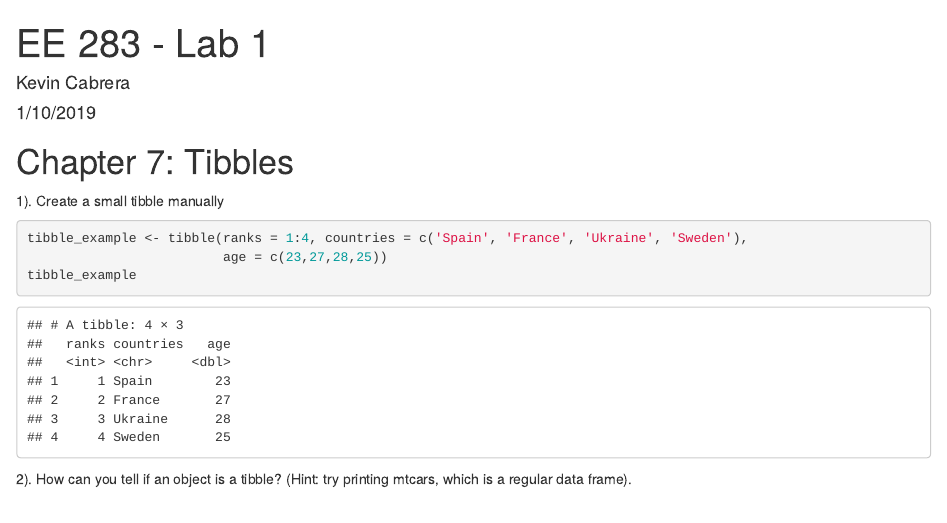
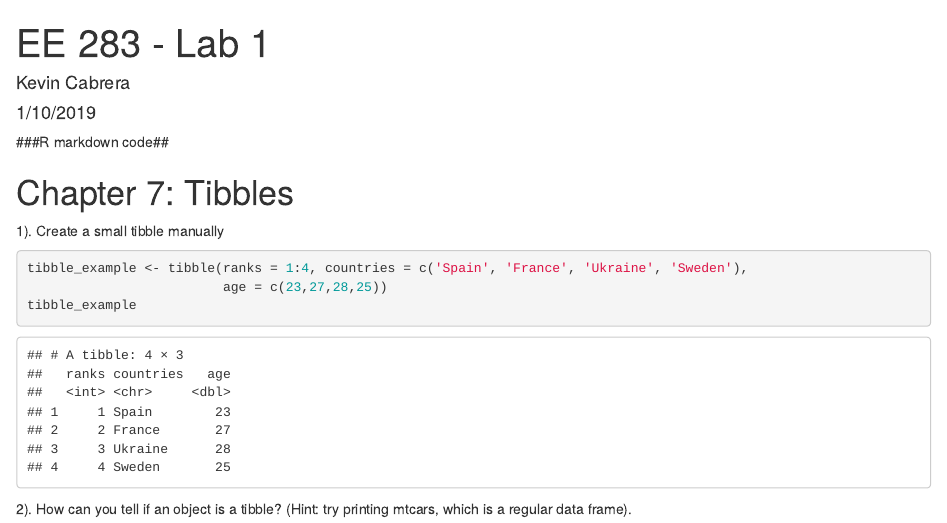
Before and after one commit to kcabrer2/Test1, an R Markdown document (EE283_Lab1.Rmd): the page in a window 1100 px wide, from its top. Rendered offline with R 4.5, knitr and Pandoc, with nearby package versions; code that draws random numbers runs with fixed seeds of ours; some code elsewhere in the file could not run offline; common packages that the code uses without loading them are loaded.

Commit message:
Update EE283_Lab1.Rmd

```diff
--- a/EE283_Lab1.Rmd
+++ b/EE283_Lab1.Rmd
@@ -1,3 +1,5 @@
+###R markdown code##
+
 ---
 title: "EE 283 - Lab 1"
 author: "Kevin Cabrera"
```
